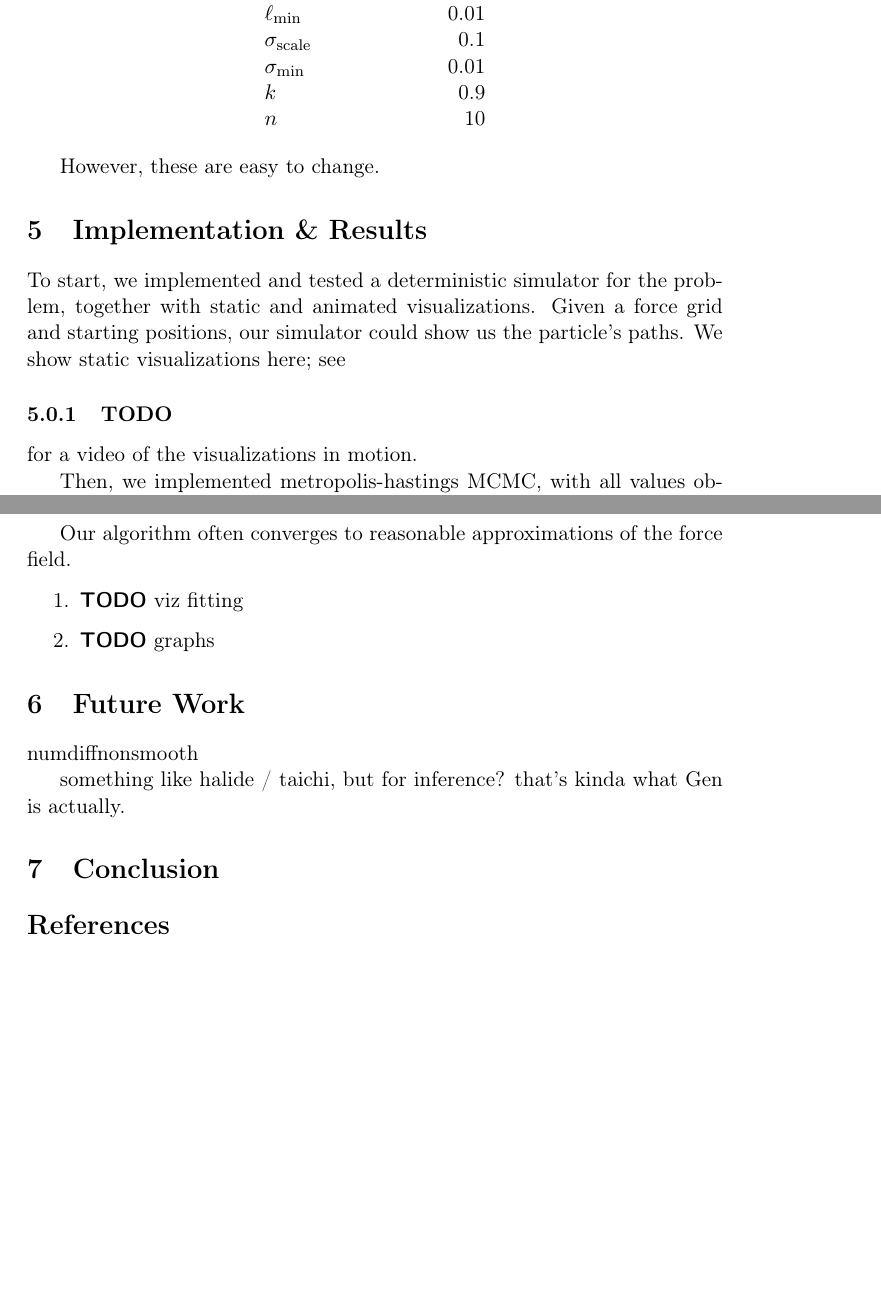
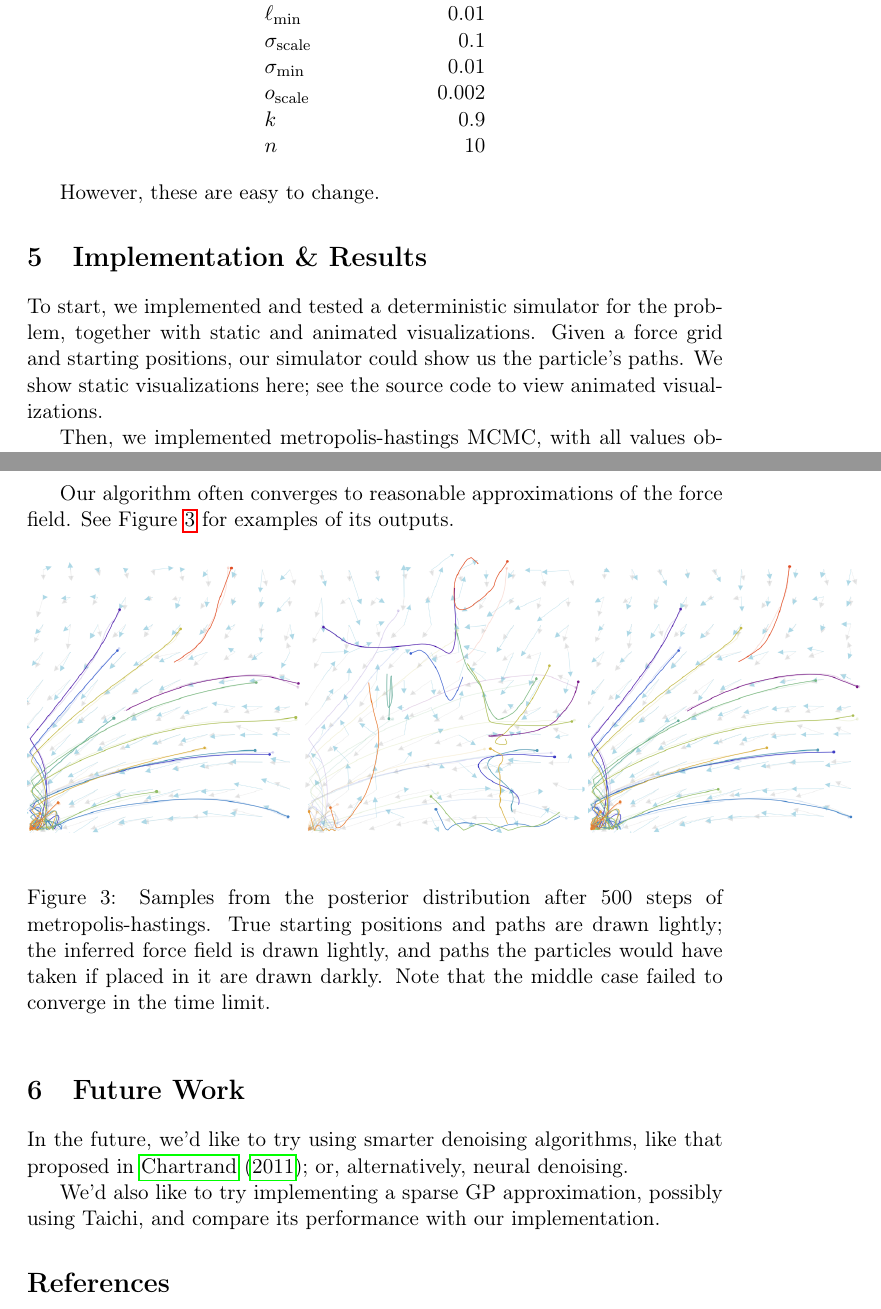
Before and after one commit to kazimuth/6.885, a LaTeX document (final-writeup/finalwriteup.tex): two parts of pages 4 and 7 of 8 before the commit and two parts of pages 4 and 7 of 9 after it, joined at a grey line, cut so that both start at the same text, the shorter picture padded with empty space. Compiled offline with pdfLaTeX.

Commit message:
Finish final writeup

```diff
--- a/final-writeup/finalwriteup.tex
+++ b/final-writeup/finalwriteup.tex
@@ -152,6 +152,7 @@ parameter & value\\
 \(\ell_{\min}        \)  &       0.01 \\
 \(\sigma_{\scale}    \)  &        0.1 \\
 \(\sigma_{\min}      \)  &       0.01 \\
+\(o_{\scale}         \)  &      0.002 \\
 \(k\) & 0.9 \\
 \(n\) & 10 \\
 \end{tabular}
@@ -160,11 +161,8 @@ parameter & value\\
 However, these are easy to change.
 
 \section{Implementation \& Results}
-\label{sec:org2cd4504}
-To start, we implemented and tested a deterministic simulator for the problem, together with static and animated visualizations. Given a force grid and starting positions, our simulator could show us the particle's paths. We show static visualizations here; see
-\subsubsection{TODO}
-\label{sec:org509e2cd}
-for a video of the visualizations in motion.
+\label{sec:orgaf00653}
+To start, we implemented and tested a deterministic simulator for the problem, together with static and animated visualizations. Given a force grid and starting positions, our simulator could show us the particle's paths. We show static visualizations here; see the source code to view animated visualizations.
 
 \begin{figure}[htbp]
 \centering
@@ -198,23 +196,17 @@ We then implemented heirarchical monte carlo, attempting to infer the length sca
 
-Our algorithm often converges to reasonable approximations of the force field.
+Our algorithm often converges to reasonable approximations of the force field. See Figure \ref{fig:sample} for examples of its outputs.
 
-\begin{enumerate}
-\item {\bfseries\sffamily TODO} viz fitting
-\label{sec:orge682875}
-\item {\bfseries\sffamily TODO} graphs
-\label{sec:orgacb6a70}
-\end{enumerate}
+\begin{figure}[htbp]
+\centering
+\includegraphics[width=6in]{./result1.png}
+\caption{\label{fig:sample}Samples from the posterior distribution after 500 steps of metropolis-hastings. True starting positions and paths are drawn lightly; the inferred force field is drawn lightly, and paths the particles would have taken if placed in it are drawn darkly. Note that the middle case failed to converge in the time limit.}
+\end{figure}
 
 \section{Future Work}
-\label{sec:org4f76e6e}
+\label{sec:org377a189}
+In the future, we'd like to try using smarter denoising algorithms, like that proposed in \cite{NumDiffNonsmooth}; or, alternatively, neural denoising.
 
-numdiffnonsmooth
-
-something like halide / taichi, but for inference?
-that's kinda what Gen is actually.
-
-\section{Conclusion}
-\label{sec:orge93afeb}
+We'd also like to try implementing a sparse GP approximation, possibly using Taichi, and compare its performance with our implementation.
 
 \bibliography{finalwriteup}
 \bibliographystyle{iclr2020conference}
```
Also changed, not shown: final-writeup/finalwriteup.pdf (added), final-writeup/finalwriteup.tex (14 more changed lines), 1 other file.
